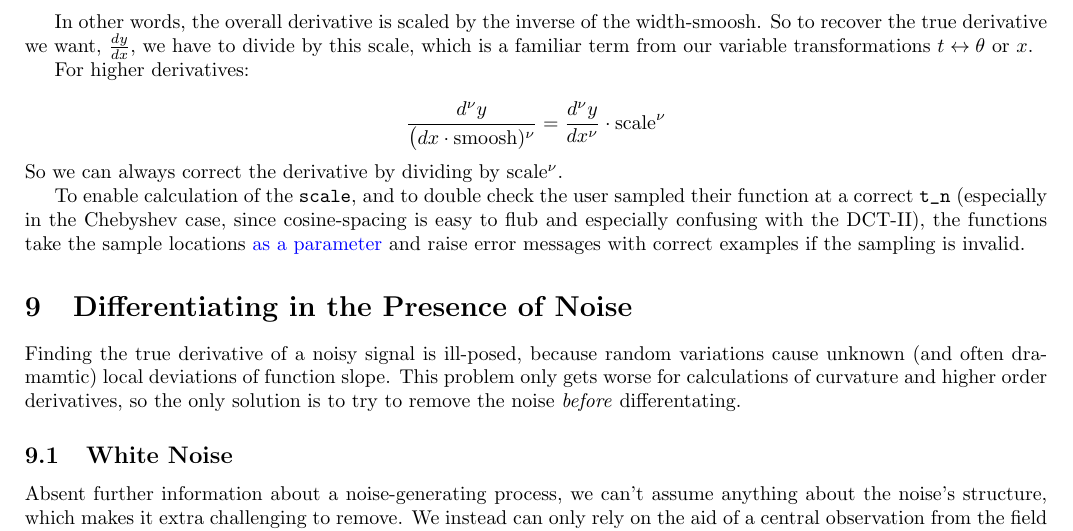
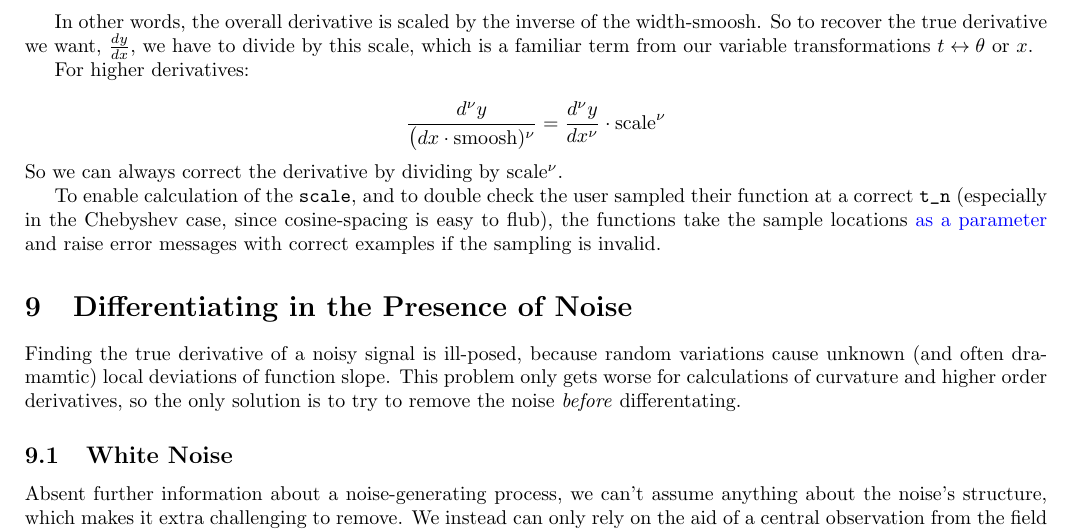
Before and after one commit to pavelkomarov/spectral-derivatives, a LaTeX document (doc/math.tex): part of page 21 of 25, cut so that both start at the same text. Compiled offline with pdfLaTeX.

Commit message:
removed out of date reference to dct-ii, since this is no longer supported

```diff
--- a/doc/math.tex
+++ b/doc/math.tex
@@ -1102,7 +1102,7 @@ $$\frac{d^\nu y}{\big( dx \cdot \text{smoosh})^\nu} = \frac{d^\nu y}{dx^\nu} \cd
 
 \noindent So we can always correct the derivative by dividing by scale$^\nu$.
 
-To enable calculation of the \texttt{scale}, and to double check the user sampled their function at a correct \texttt{t\char`_n} (especially in the Chebyshev case, since cosine-spacing is easy to flub and especially confusing with the DCT-II), the functions take the sample locations \href{https://pavelkomarov.com/spectral-derivatives/specderiv.html}{as a parameter} and raise error messages with correct examples if the sampling is invalid.
+To enable calculation of the \texttt{scale}, and to double check the user sampled their function at a correct \texttt{t\char`_n} (especially in the Chebyshev case, since cosine-spacing is easy to flub), the functions take the sample locations \href{https://pavelkomarov.com/spectral-derivatives/specderiv.html}{as a parameter} and raise error messages with correct examples if the sampling is invalid.
 
 \section{Differentiating in the Presence of Noise}
 
```
